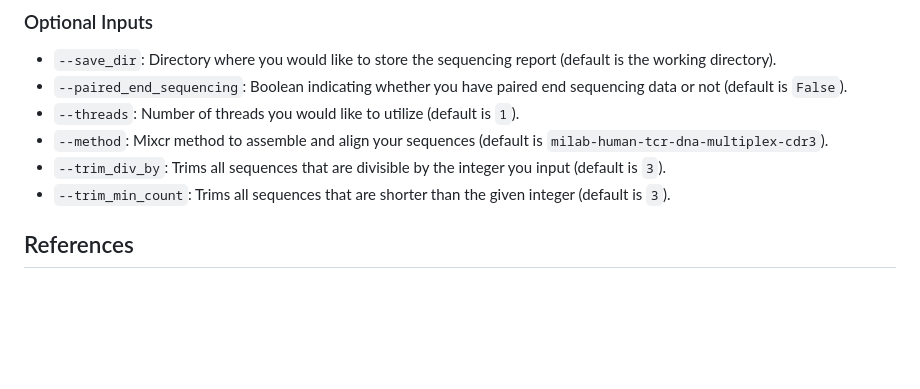
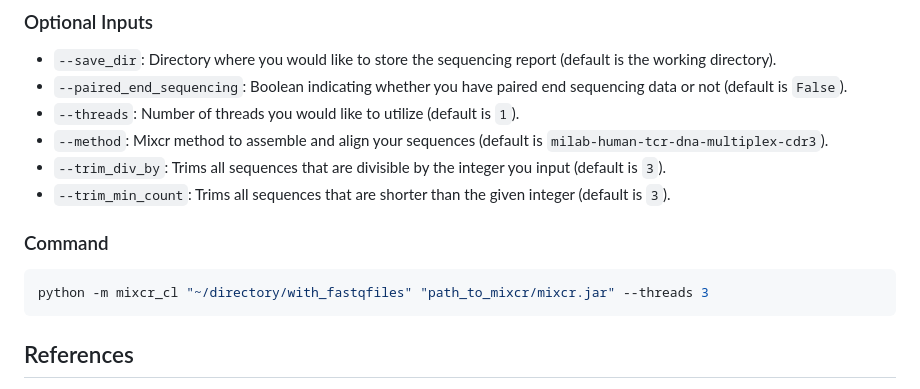
Before and after one commit to DigBioLab/ExpoSeq, a Markdown page: README.md, the part around one of its changes. GitHub-like rendering; blank space fills up the shorter version.

````diff
--- a/README.md
+++ b/README.md
@@ -115,6 +116,10 @@ Start by copying the folder and the directory with the `mixcr.jar` file to the c
 - `--trim_div_by`: Trims all sequences that are divisible by the integer you input (default is `3`).
 - `--trim_min_count`: Trims all sequences that are shorter than the given integer (default is `3`).
 
+### Command
+```bash
+python -m mixcr_cl "~/directory/with_fastqfiles" "path_to_mixcr/mixcr.jar" --threads 3
+```
 
 
 ## References
````
Also changed, not shown: other parts of README.md (+1 -0 lines).
